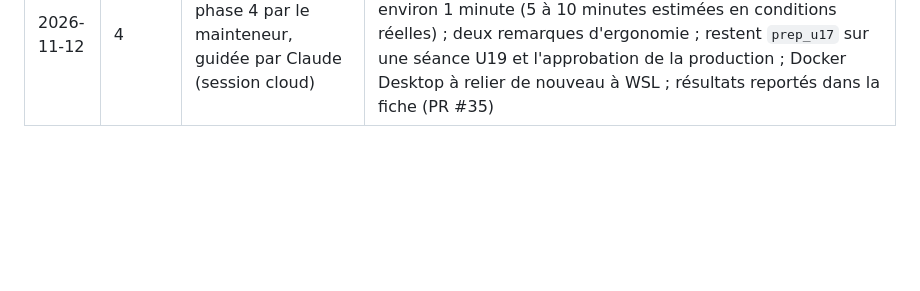
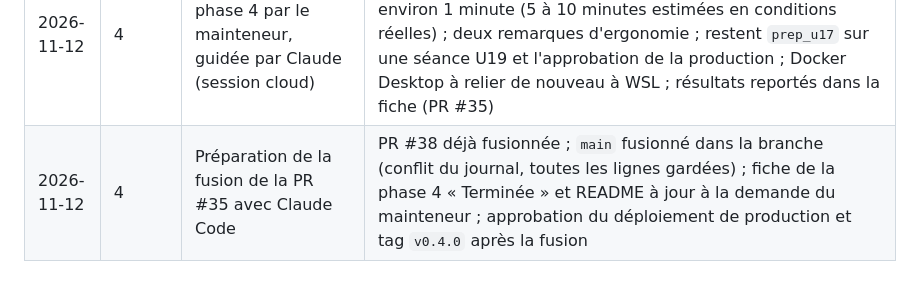
Before and after one commit to leonardgst/Training-charge, a Markdown page: docs/journal.md, the part around the change. Rendered like a GitHub page; blank space fills up the shorter version.

```diff
--- a/docs/journal.md
+++ b/docs/journal.md
@@ -41,3 +41,4 @@ Une ligne datée par session de travail (cadrage, section 10.4).
 | 2026-10-15 | 4 | Clôture de la phase 4 avec Claude Code | PR 4.5 fusionnée ; fiche de la phase 4 (livrables, critères, recette à dérouler en local avec la saisie chronométrée de 25 joueurs, écarts, rétrospective), CHANGELOG 0.4.0, README, fiche de la phase 5 à valider (quatre points à trancher), `CLAUDE.md` pointé vers la phase 5 ; point ouvert : plage de la date d'une séance ; recette, statut « Terminée » et tag `v0.4.0` après la recette |
 | 2026-11-12 | 4 | Correctif avec Claude (session cloud) : vulnérabilités connues de certifi et filelock | Job `audit` rouge sur la PR #36 sans lien avec son contenu : 19 alertes publiées depuis octobre ; certifi 2026.7.22 → 2026.10.23 et filelock 4.1.1 → 4.2.10 dans `uv.lock`, deux dépendances indirectes de `pip-audit` (groupe de développement, absentes du déploiement) ; `pip-audit` sans alerte, 193 tests unitaires au vert ; PR en revue |
 | 2026-11-12 | 4 | Recette de la phase 4 par le mainteneur, guidée par Claude (session cloud) | Recette locale au vert : connexion, joueurs, séance, grille, historique, tablette et téléphone émulés ; 25 joueurs saisis en environ 1 minute (5 à 10 minutes estimées en conditions réelles) ; deux remarques d'ergonomie ; restent `prep_u17` sur une séance U19 et l'approbation de la production ; Docker Desktop à relier de nouveau à WSL ; résultats reportés dans la fiche (PR #35) |
+| 2026-11-12 | 4 | Préparation de la fusion de la PR #35 avec Claude Code | PR #38 déjà fusionnée ; `main` fusionné dans la branche (conflit du journal, toutes les lignes gardées) ; fiche de la phase 4 « Terminée » et README à jour à la demande du mainteneur ; approbation du déploiement de production et tag `v0.4.0` après la fusion |
```
Also changed, not shown: README.md (+1 -1 lines), docs/phases/phase-04-saisie-des-seances.md (+1 -1 lines).
